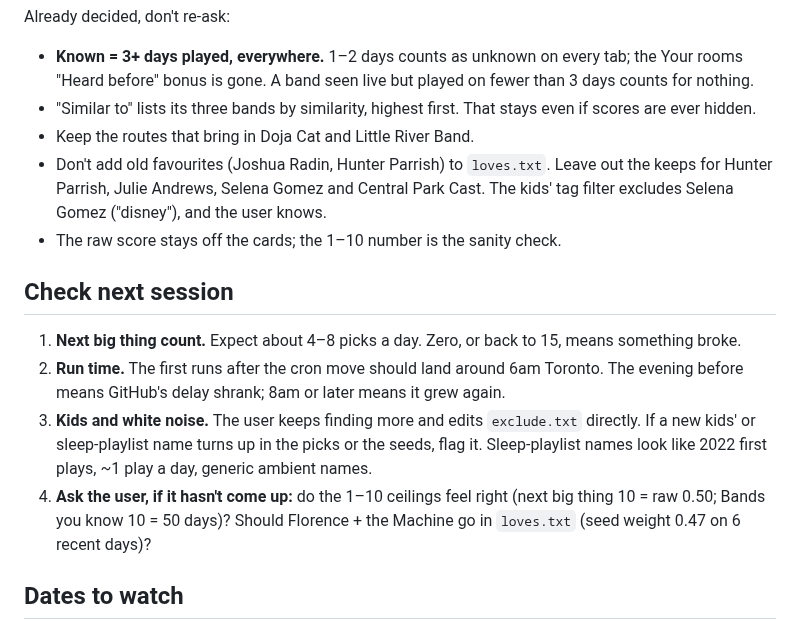
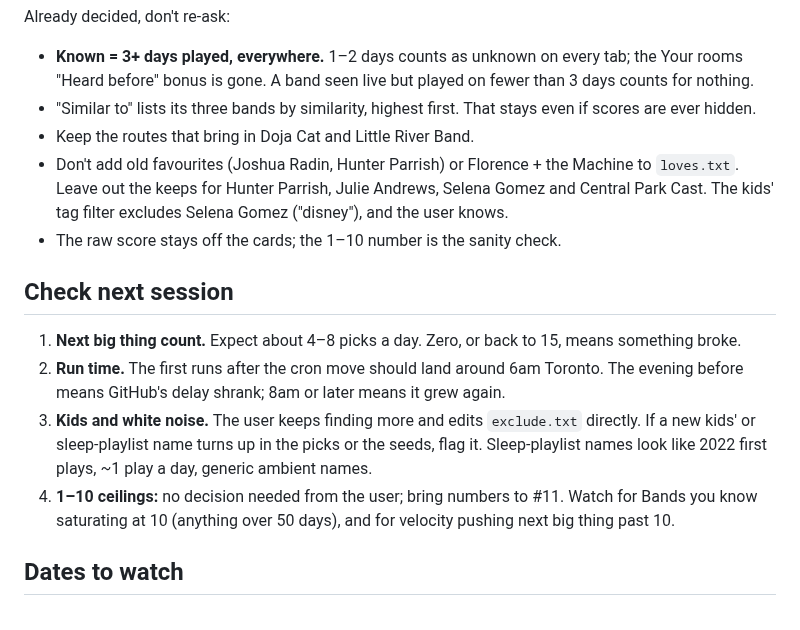
Before and after one commit to quepol/next-big-thing, a Markdown page: HANDOFF.md, the part around the change. Drawn GitHub-style.

Commit message:
HANDOFF: no Florence in loves.txt; ceilings go to #11 with numbers
Co-Authored-By: Claude Opus 5.5 <noreply@anthropic.com>
Claude-Session: https://claude.ai/code/session_01FfCni4mAHVmABfUHMyB8qN

```diff
--- a/HANDOFF.md
+++ b/HANDOFF.md
@@ -29,7 +29,7 @@ Already decided, don't re-ask:
 - **Known = 3+ days played, everywhere.** 1–2 days counts as unknown on every tab; the Your rooms "Heard before" bonus is gone. A band seen live but played on fewer than 3 days counts for nothing.
 - "Similar to" lists its three bands by similarity, highest first. That stays even if scores are ever hidden.
 - Keep the routes that bring in Doja Cat and Little River Band.
-- Don't add old favourites (Joshua Radin, Hunter Parrish) to `loves.txt`. Leave out the keeps for Hunter Parrish, Julie Andrews, Selena Gomez and Central Park Cast. The kids' tag filter excludes Selena Gomez ("disney"), and the user knows.
+- Don't add old favourites (Joshua Radin, Hunter Parrish) or Florence + the Machine to `loves.txt`. Leave out the keeps for Hunter Parrish, Julie Andrews, Selena Gomez and Central Park Cast. The kids' tag filter excludes Selena Gomez ("disney"), and the user knows.
 - The raw score stays off the cards; the 1–10 number is the sanity check.
 
 ## Check next session
@@ -37,7 +37,7 @@ Already decided, don't re-ask:
 1. **Next big thing count.** Expect about 4–8 picks a day. Zero, or back to 15, means something broke.
 2. **Run time.** The first runs after the cron move should land around 6am Toronto. The evening before means GitHub's delay shrank; 8am or later means it grew again.
 3. **Kids and white noise.** The user keeps finding more and edits `exclude.txt` directly. If a new kids' or sleep-playlist name turns up in the picks or the seeds, flag it. Sleep-playlist names look like 2022 first plays, ~1 play a day, generic ambient names.
-4. **Ask the user, if it hasn't come up:** do the 1–10 ceilings feel right (next big thing 10 = raw 0.50; Bands you know 10 = 50 days)? Should Florence + the Machine go in `loves.txt` (seed weight 0.47 on 6 recent days)?
+4. **1–10 ceilings:** no decision needed from the user; bring numbers to #11. Watch for Bands you know saturating at 10 (anything over 50 days), and for velocity pushing next big thing past 10.
 
 ## Dates to watch
 
```
